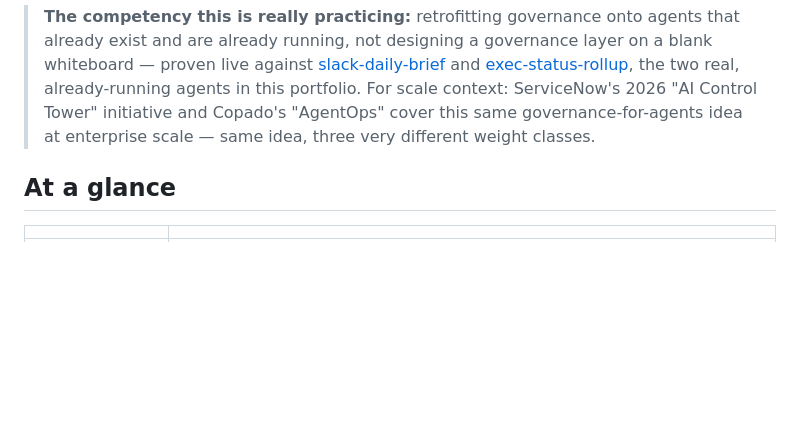
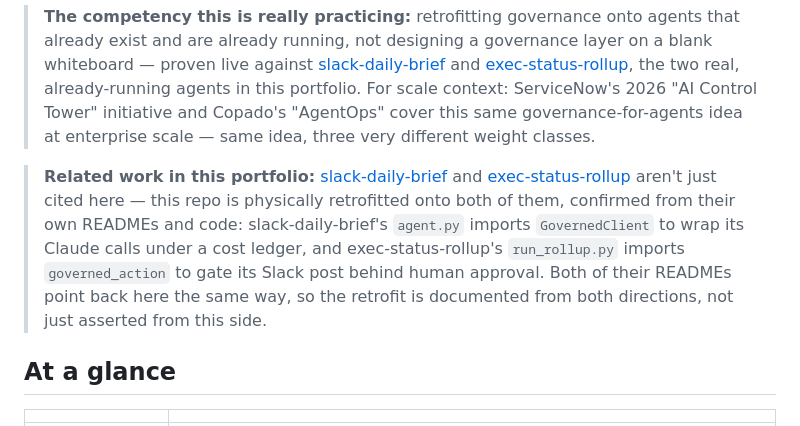
Before and after one commit to PlainJane20/agent-control-tower, a Markdown page: README.md, the part around the change. Rendered like a GitHub page; blank space fills up the shorter version.

Commit message:
Add related-work context to README

```diff
--- a/README.md
+++ b/README.md
@@ -36,6 +36,16 @@ agents doing the work.
 > context: ServiceNow's 2026 "AI Control Tower" initiative and Copado's
 > "AgentOps" cover this same governance-for-agents idea at enterprise
 > scale — same idea, three very different weight classes.
+
+> **Related work in this portfolio:** [slack-daily-brief](https://github.com/PlainJane20/slack-daily-brief)
+> and [exec-status-rollup](https://github.com/PlainJane20/exec-status-rollup) aren't
+> just cited here — this repo is physically retrofitted onto both of them,
+> confirmed from their own READMEs and code: slack-daily-brief's `agent.py`
+> imports `GovernedClient` to wrap its Claude calls under a cost ledger,
+> and exec-status-rollup's `run_rollup.py` imports `governed_action` to gate
+> its Slack post behind human approval. Both of their READMEs point back
+> here the same way, so the retrofit is documented from both directions,
+> not just asserted from this side.
 
 ## At a glance
 
```
